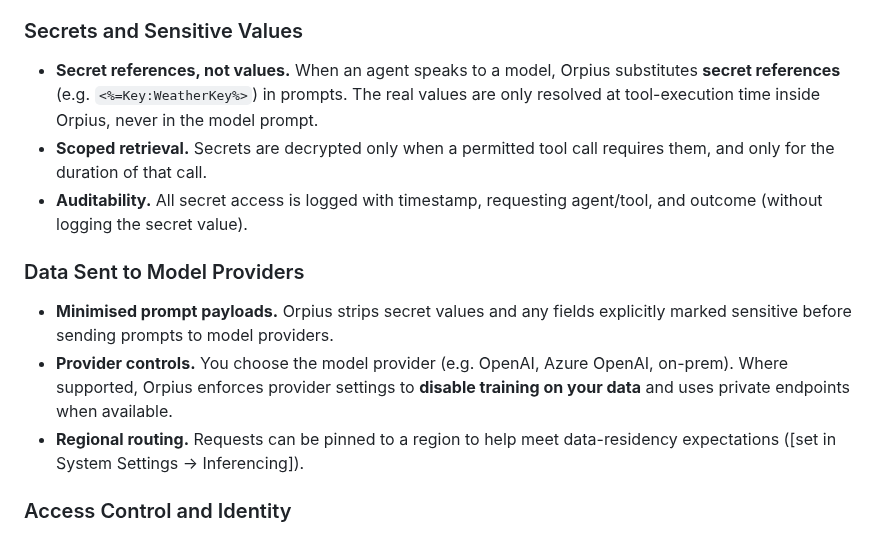
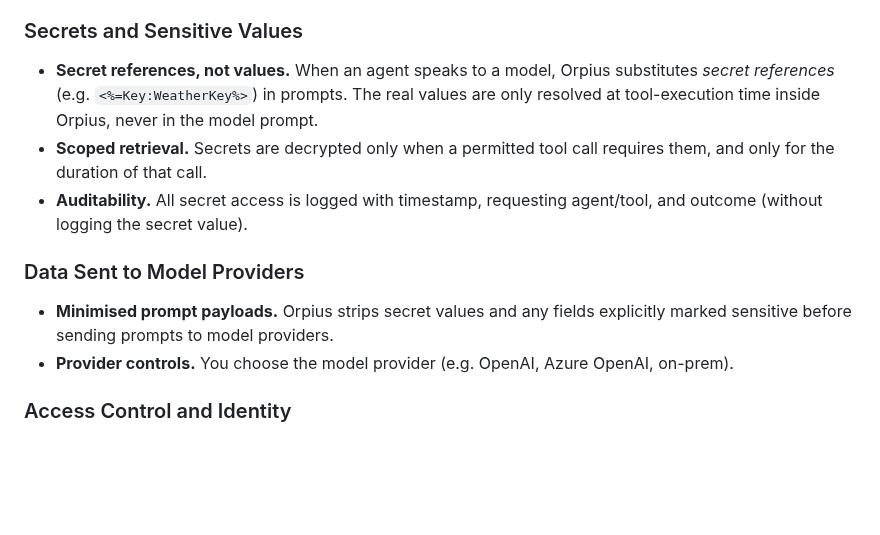
Before and after one commit to Orpius/SDK, a Markdown page: docs/UserGuide/index.md, the part around one of its changes. Drawn GitHub-style; blank space fills up the shorter version.

```diff
--- a/docs/UserGuide/index.md
+++ b/docs/UserGuide/index.md
@@ -265,15 +267,14 @@ are created and retained in our Swiss region by default.
 
 ### Secrets and Sensitive Values
 
-* **Secret references, not values.** When an agent speaks to a model, Orpius substitutes **secret references** (e.g. `<%=Key:WeatherKey%>`) in prompts. The real values are only resolved at tool-execution time inside Orpius, never in the model prompt.
+* **Secret references, not values.** When an agent speaks to a model, Orpius substitutes *secret references* (e.g. `<%=Key:WeatherKey%>`) in prompts. The real values are only resolved at tool-execution time inside Orpius, never in the model prompt.
 * **Scoped retrieval.** Secrets are decrypted only when a permitted tool call requires them, and only for the duration of that call.
 * **Auditability.** All secret access is logged with timestamp, requesting agent/tool, and outcome (without logging the secret value).
 
 ### Data Sent to Model Providers
 
 * **Minimised prompt payloads.** Orpius strips secret values and any fields explicitly marked sensitive before sending prompts to model providers.
-* **Provider controls.** You choose the model provider (e.g. OpenAI, Azure OpenAI, on-prem). Where supported, Orpius enforces provider settings to **disable training on your data** and uses private endpoints when available.
-* **Regional routing.** Requests can be pinned to a region to help meet data-residency expectations ([set in System Settings → Inferencing]).
+* **Provider controls.** You choose the model provider (e.g. OpenAI, Azure OpenAI, on-prem).
 
 ### Access Control and Identity
 
```
Also changed, not shown: other parts of docs/UserGuide/index.md (+76 -77 lines).
